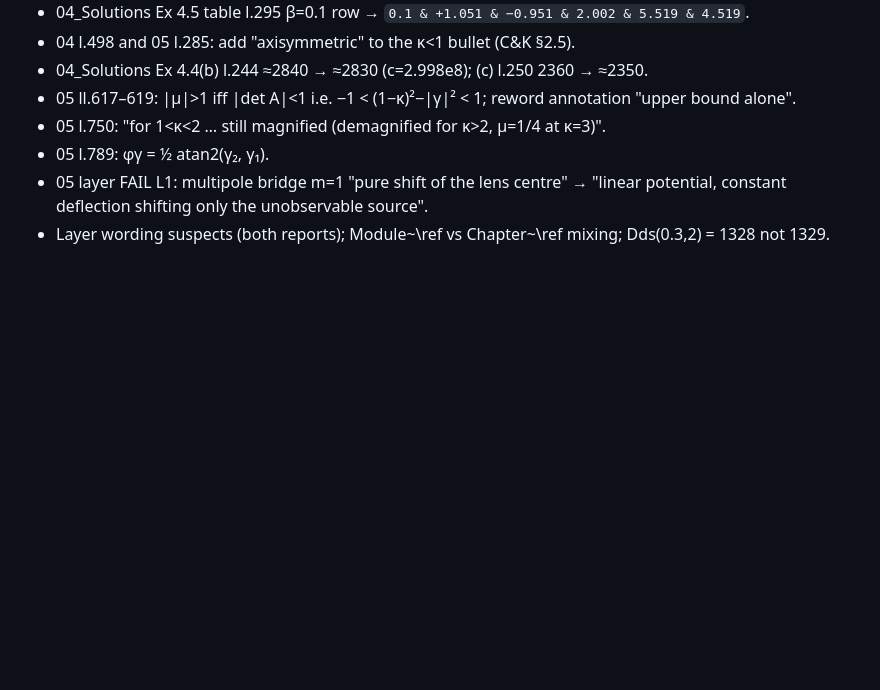
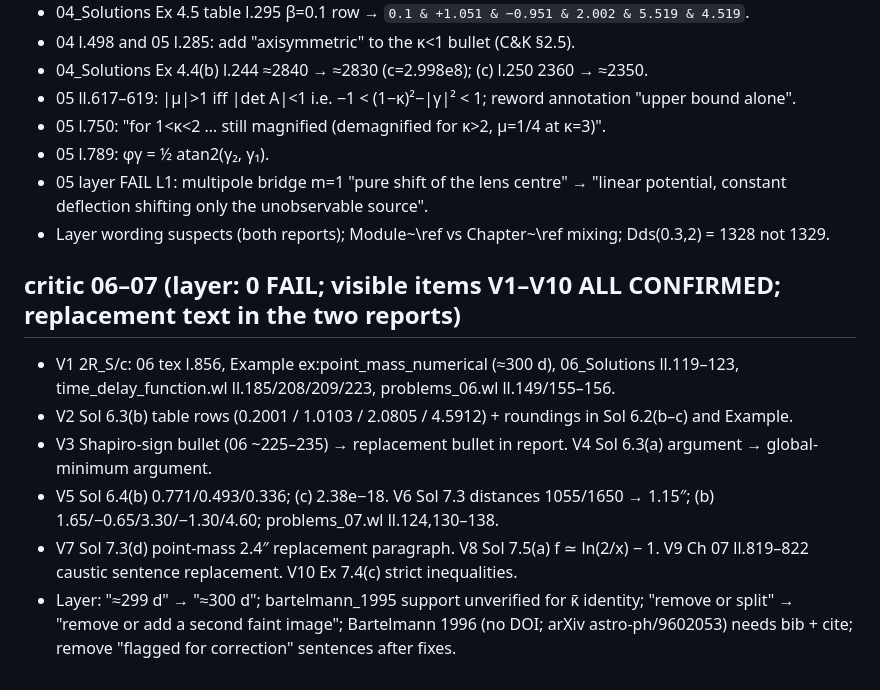
Before and after one commit to rodelcr/Learning_to_Lens, a Markdown page: NOTES_fixpass_tracker_2026-10-14.md, the part around the change. Rendered like a GitHub page; blank space fills up the shorter version.

Commit message:
Merge critic 06-07 report; tracker updated
Co-Authored-By: Claude Fable 5.1 <noreply@anthropic.com>

```diff
--- a/NOTES_fixpass_tracker_2026-10-14.md
+++ b/NOTES_fixpass_tracker_2026-10-14.md
@@ -154,3 +154,10 @@
 - 05 l.789: φγ = ½ atan2(γ₂, γ₁).
 - 05 layer FAIL L1: multipole bridge m=1 "pure shift of the lens centre" → "linear potential, constant deflection shifting only the unobservable source".
 - Layer wording suspects (both reports); Module~\ref vs Chapter~\ref mixing; Dds(0.3,2) = 1328 not 1329.
+## critic 06–07 (layer: 0 FAIL; visible items V1–V10 ALL CONFIRMED; replacement text in the two reports)
+- V1 2R_S/c: 06 tex l.856, Example ex:point_mass_numerical (≈300 d), 06_Solutions ll.119–123, time_delay_function.wl ll.185/208/209/223, problems_06.wl ll.149/155–156.
+- V2 Sol 6.3(b) table rows (0.2001 / 1.0103 / 2.0805 / 4.5912) + roundings in Sol 6.2(b–c) and Example.
+- V3 Shapiro-sign bullet (06 ~225–235) → replacement bullet in report. V4 Sol 6.3(a) argument → global-minimum argument.
+- V5 Sol 6.4(b) 0.771/0.493/0.336; (c) 2.38e−18. V6 Sol 7.3 distances 1055/1650 → 1.15″; (b) 1.65/−0.65/3.30/−1.30/4.60; problems_07.wl ll.124,130–138.
+- V7 Sol 7.3(d) point-mass 2.4″ replacement paragraph. V8 Sol 7.5(a) f ≃ ln(2/x) − 1. V9 Ch 07 ll.819–822 caustic sentence replacement. V10 Ex 7.4(c) strict inequalities.
+- Layer: "≈299 d" → "≈300 d"; bartelmann_1995 support unverified for κ̄ identity; "remove or split" → "remove or add a second faint image"; Bartelmann 1996 (no DOI; arXiv astro-ph/9602053) needs bib + cite; remove "flagged for correction" sentences after fixes.
```
